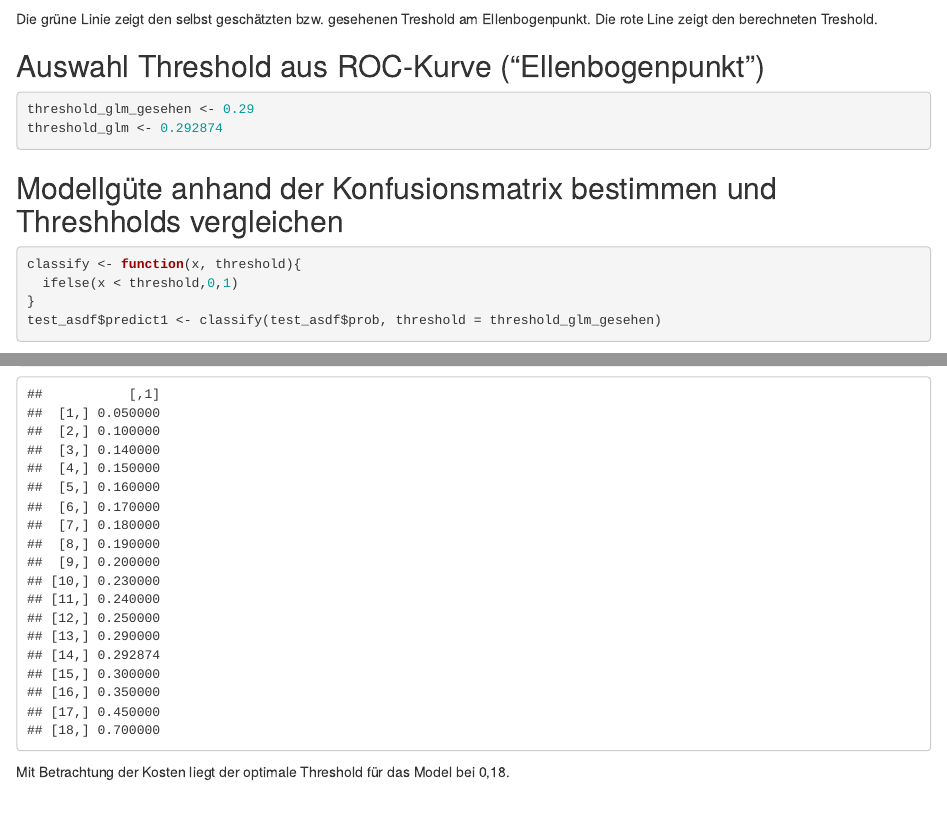
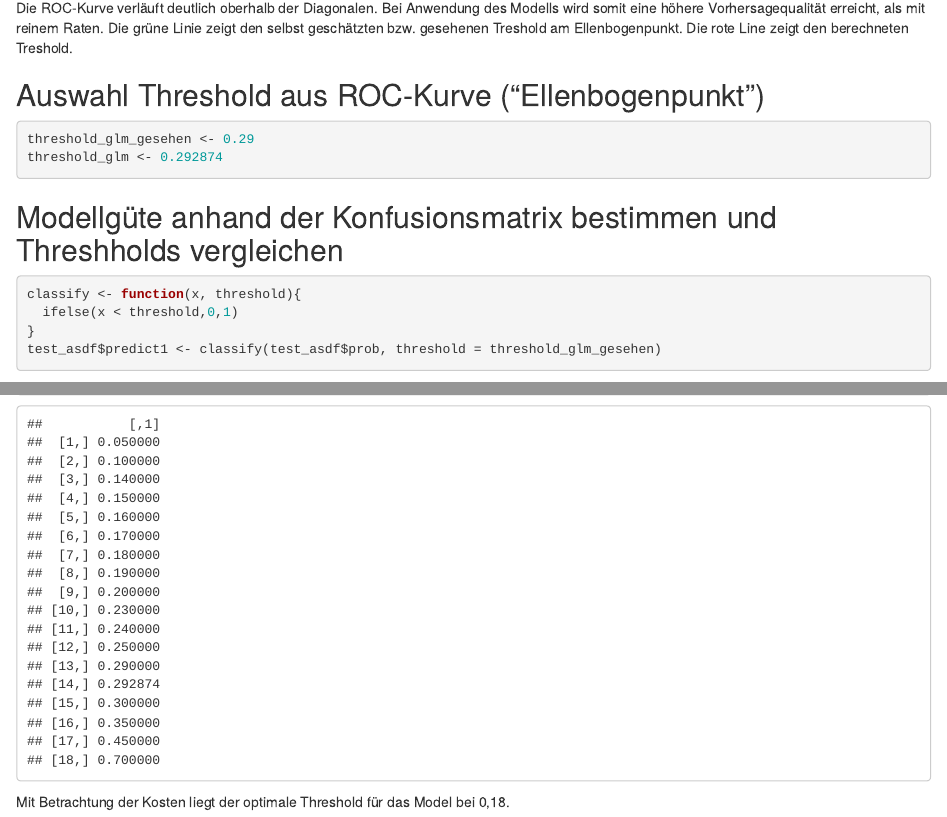
Before and after one commit to lucasoldenburg/DataMiningProject, an R Markdown document (Markdowns/PredictionRegr.Rmd): the page in a window 1100 px wide, from 7820 px down, and a second part further down, joined at a grey line. Rendered offline with R 4.5, knitr and Pandoc, with nearby package versions; some code elsewhere in the file could not run offline.

Commit message:
kljhkjhfhtgdfxhggkuhc

````diff
--- a/Markdowns/PredictionRegr.Rmd
+++ b/Markdowns/PredictionRegr.Rmd
@@ -264,7 +263,10 @@ abline(0,1)
 abline(v=0.29, col="green")
 abline(v=0.292874, col="red")
 ```
-Die grüne Linie zeigt den selbst geschätzten bzw. gesehenen Treshold am Ellenbogenpunkt. Die rote Line zeigt den berechneten Treshold.
+Die ROC-Kurve verläuft deutlich oberhalb der Diagonalen. Bei Anwendung des
+Modells wird somit eine höhere Vorhersagequalität erreicht, als mit reinem
+Raten. Die grüne Linie zeigt den selbst geschätzten bzw. gesehenen Treshold am Ellenbogenpunkt.
+Die rote Line zeigt den berechneten Treshold.
 
 ## Auswahl Threshold aus ROC-Kurve ("Ellenbogenpunkt")
 ```{r}
````
Also changed, not shown: Markdowns/PredictionRegr.Rmd (3 more changed lines).
